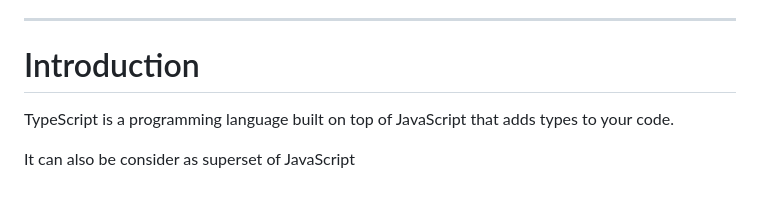
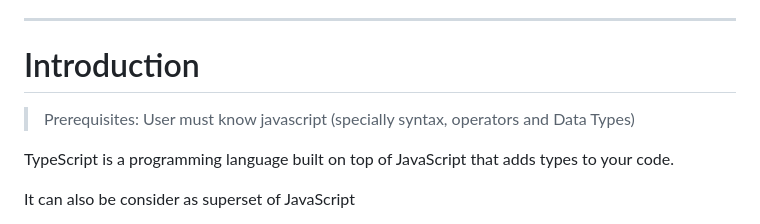
Before and after one commit to Yadnesh-Ranshevare/express-backend, a Markdown page: basics/Ts/readme.md, the part around the change. GitHub-like rendering; blank space fills up the shorter version.

Commit message:
add prerequisites

```diff
--- a/basics/Ts/readme.md
+++ b/basics/Ts/readme.md
@@ -8,6 +8,8 @@
 
 ---
 # Introduction
+> Prerequisites: User must know javascript (specially syntax, operators and Data Types)
+
 TypeScript is a programming language built on top of JavaScript that adds types to your code.
 
 It can also be consider as superset of JavaScript
```
